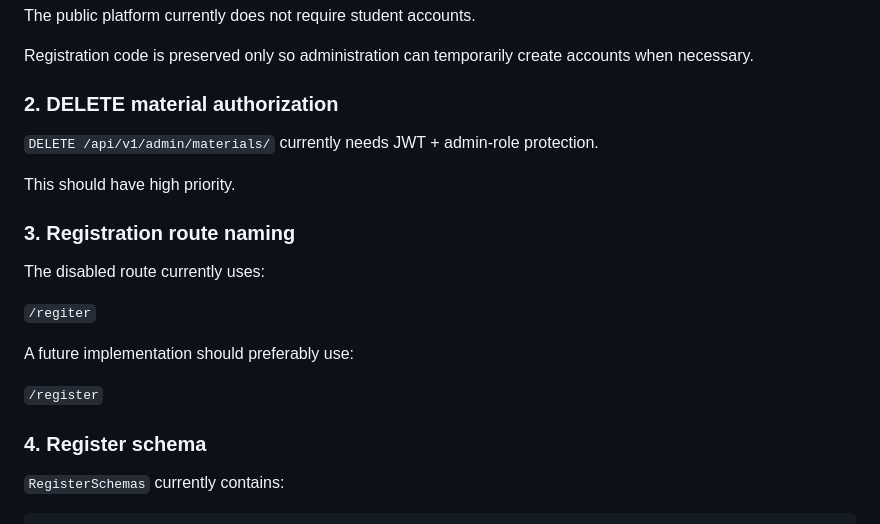
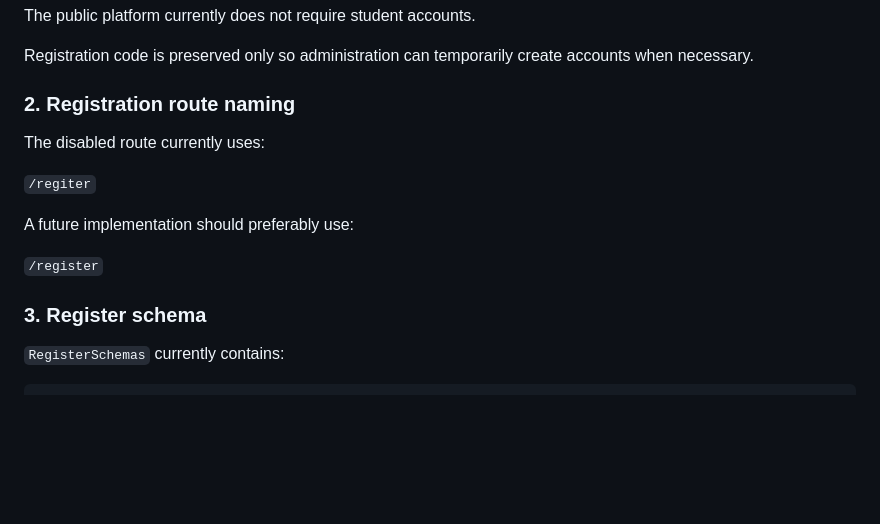
Before and after one commit to aymane-sbl/ETUDIANT_IA, a Markdown page: README.md, the part around one of its changes. GitHub-like rendering; blank space fills up the shorter version.

```diff
--- a/README.md
+++ b/README.md
@@ -1004,13 +996,7 @@ The public platform currently does not require student accounts.
 
 Registration code is preserved only so administration can temporarily create accounts when necessary.
 
-### 2. DELETE material authorization
-
-`DELETE /api/v1/admin/materials/` currently needs JWT + admin-role protection.
-
-This should have high priority.
-
-### 3. Registration route naming
+### 2. Registration route naming
 
 The disabled route currently uses:
 
@@ -1020,7 +1006,7 @@ A future implementation should preferably use:
 
 `/register`
 
-### 4. Register schema
+### 3. Register schema
 
 `RegisterSchemas` currently contains:
 
```
Also changed, not shown: other parts of README.md (+14 -22 lines).
